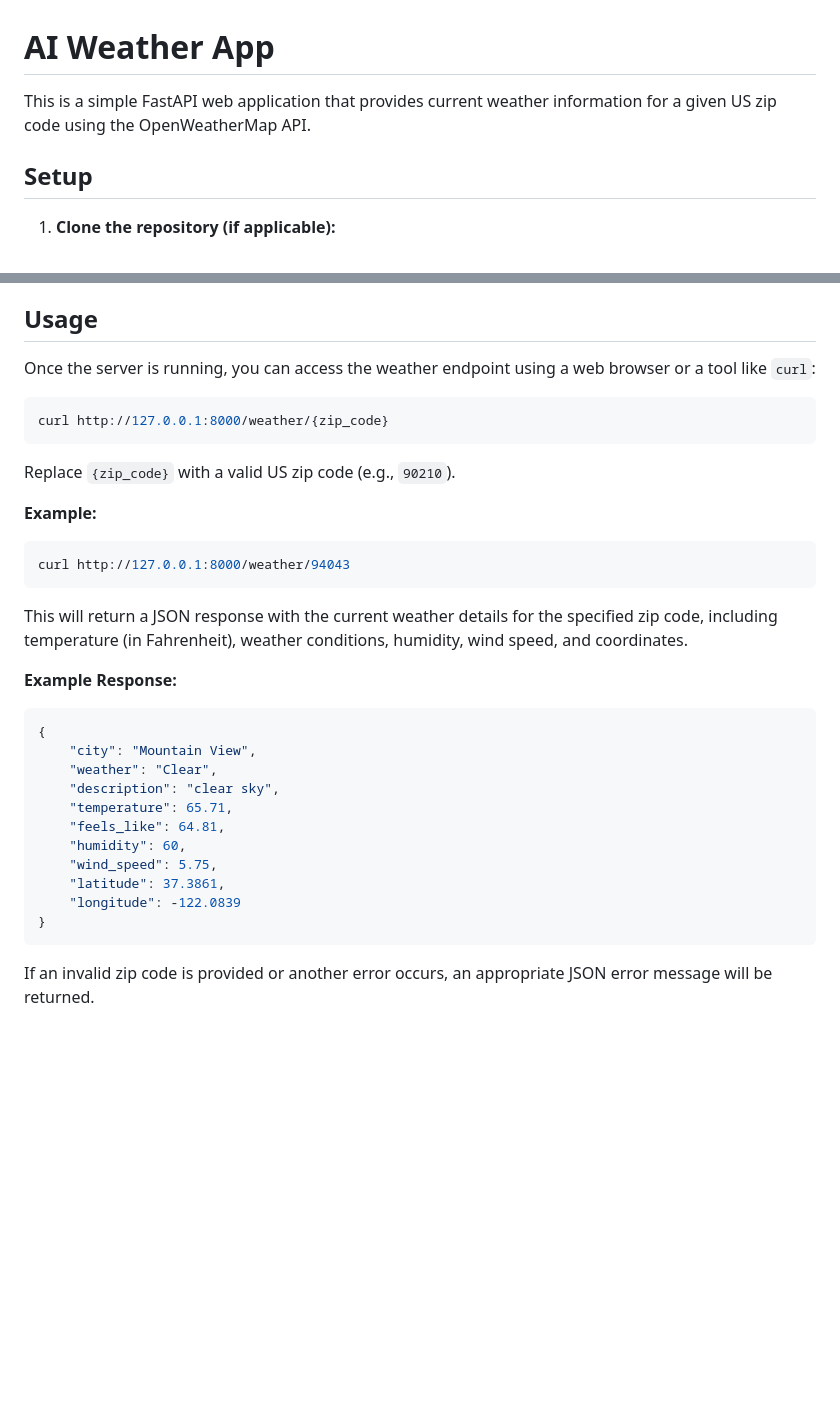
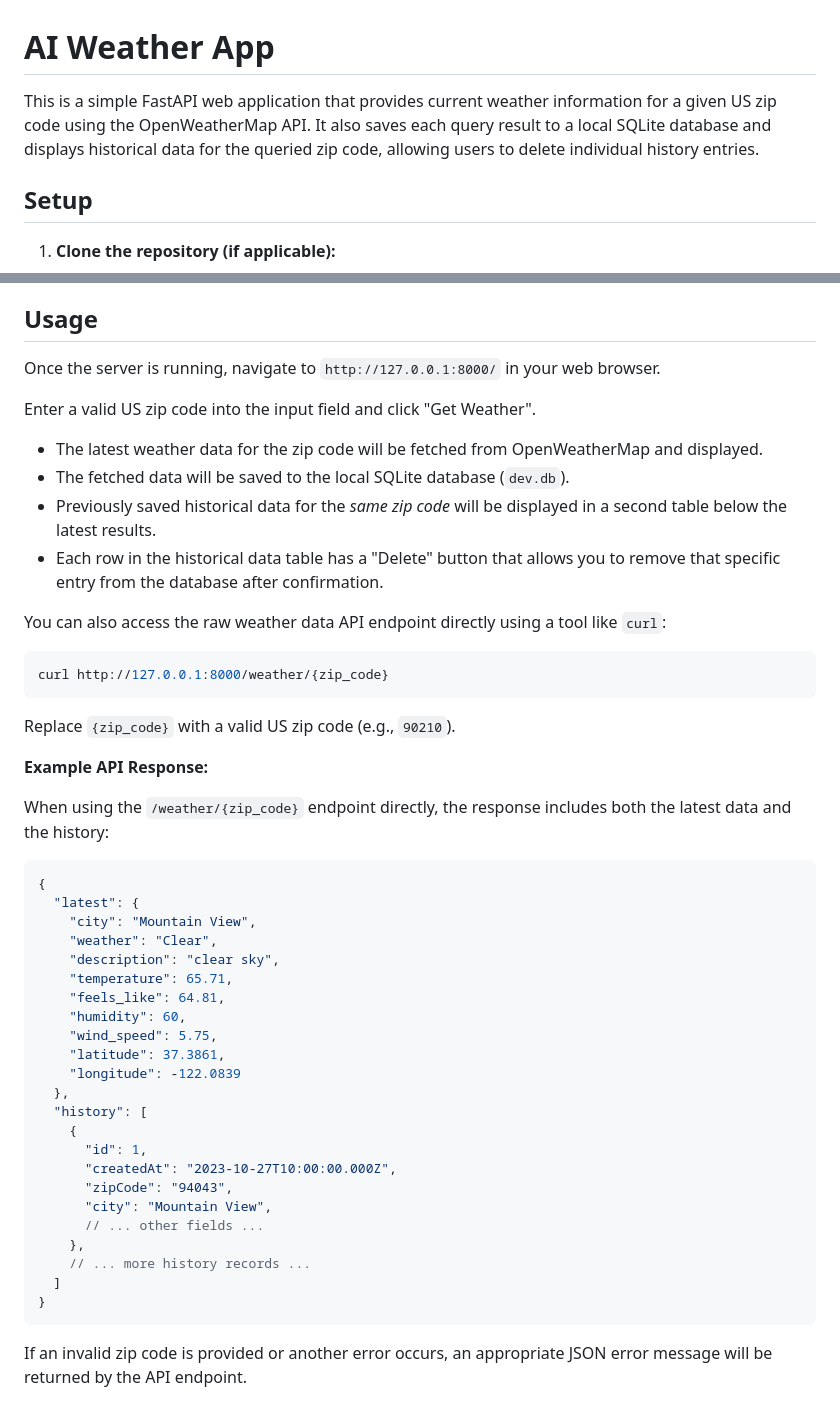
Before and after one commit to crwgrant/ai_weather_app, a Markdown page: README.md, 2 parts joined by grey strips. Rendered like a GitHub page; blank space fills up the shorter version.

Commit message:
update readme to include db and history information

````diff
--- a/README.md
+++ b/README.md
@@ -1,6 +1,6 @@
 # AI Weather App
 
-This is a simple FastAPI web application that provides current weather information for a given US zip code using the OpenWeatherMap API.
+This is a simple FastAPI web application that provides current weather information for a given US zip code using the OpenWeatherMap API. It also saves each query result to a local SQLite database and displays historical data for the queried zip code, allowing users to delete individual history entries.
 
 ## Setup
 
@@ -79,7 +79,16 @@ This will start the server, typically at `http://127.0.0.1:8000`. The `--reload`
 
 ## Usage
 
-Once the server is running, you can access the weather endpoint using a web browser or a tool like `curl`:
+Once the server is running, navigate to `http://127.0.0.1:8000/` in your web browser.
+
+Enter a valid US zip code into the input field and click "Get Weather".
+
+*   The latest weather data for the zip code will be fetched from OpenWeatherMap and displayed.
+*   The fetched data will be saved to the local SQLite database (`dev.db`).
+*   Previously saved historical data for the *same zip code* will be displayed in a second table below the latest results.
+*   Each row in the historical data table has a "Delete" button that allows you to remove that specific entry from the database after confirmation.
+
+You can also access the raw weather data API endpoint directly using a tool like `curl`:
 
 ```bash
 curl http://127.0.0.1:8000/weather/{zip_code}
@@ -87,18 +96,13 @@ curl http://127.0.0.1:8000/weather/{zip_code}
 
 Replace `{zip_code}` with a valid US zip code (e.g., `90210`).
 
-**Example:**
+**Example API Response:**
 
-```bash
-curl http://127.0.0.1:8000/weather/94043
-```
-
-This will return a JSON response with the current weather details for the specified zip code, including temperature (in Fahrenheit), weather conditions, humidity, wind speed, and coordinates.
-
-**Example Response:**
+When using the `/weather/{zip_code}` endpoint directly, the response includes both the latest data and the history:
 
 ```json
 {
+  "latest": {
     "city": "Mountain View",
     "weather": "Clear",
     "description": "clear sky",
@@ -108,7 +112,18 @@ This will return a JSON response with the current weather details for the specif
     "wind_speed": 5.75,
     "latitude": 37.3861,
     "longitude": -122.0839
+  },
+  "history": [
+    {
+      "id": 1,
+      "createdAt": "2023-10-27T10:00:00.000Z",
+      "zipCode": "94043",
+      "city": "Mountain View",
+      // ... other fields ...
+    },
+    // ... more history records ...
+  ]
 }
 ```
 
-If an invalid zip code is provided or another error occurs, an appropriate JSON error message will be returned.
+If an invalid zip code is provided or another error occurs, an appropriate JSON error message will be returned by the API endpoint.
````
